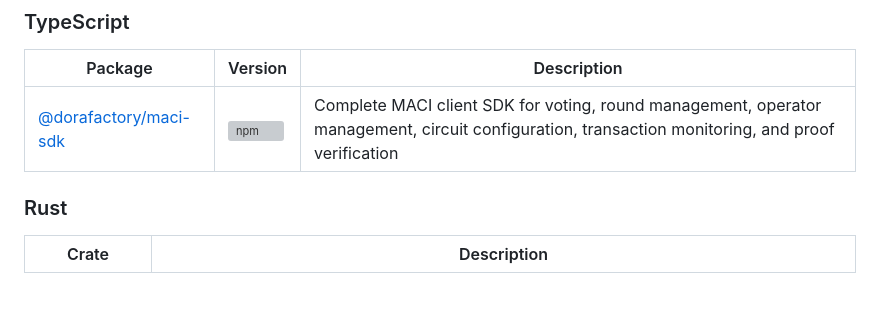
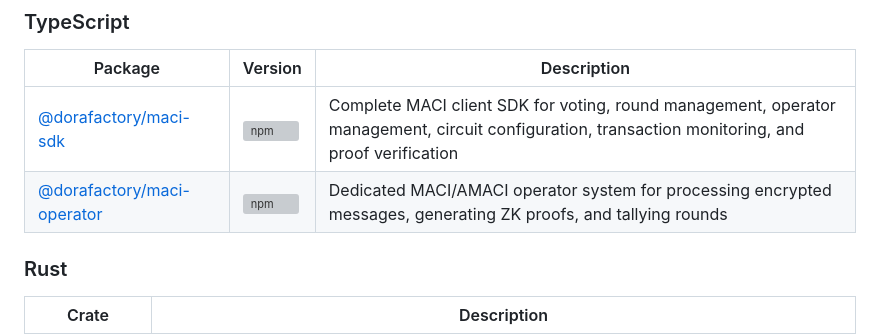
Before and after one commit to DoraFactory/maci, a Markdown page: README.md, the part around the change. GitHub-like rendering; blank space fills up the shorter version; grey boxes are pictures that could not be loaded.

Commit message:
feat: update readme

```diff
--- a/README.md
+++ b/README.md
@@ -23,6 +23,7 @@ MACI (Minimal Anti-Collusion Infrastructure) is a set of smart contracts, crypto
 | Package | Version | Description |
 |---------|---------|-------------|
 | [@dorafactory/maci-sdk](https://www.npmjs.com/package/@dorafactory/maci-sdk) | ![npm](https://img.shields.io/npm/v/@dorafactory/maci-sdk) | Complete MACI client SDK for voting, round management, operator management, circuit configuration, transaction monitoring, and proof verification |
+| [@dorafactory/maci-operator](https://www.npmjs.com/package/@dorafactory/maci-operator) | ![npm](https://img.shields.io/npm/v/@dorafactory/maci-operator) | Dedicated MACI/AMACI operator system for processing encrypted messages, generating ZK proofs, and tallying rounds |
 
 ### Rust
 
```
